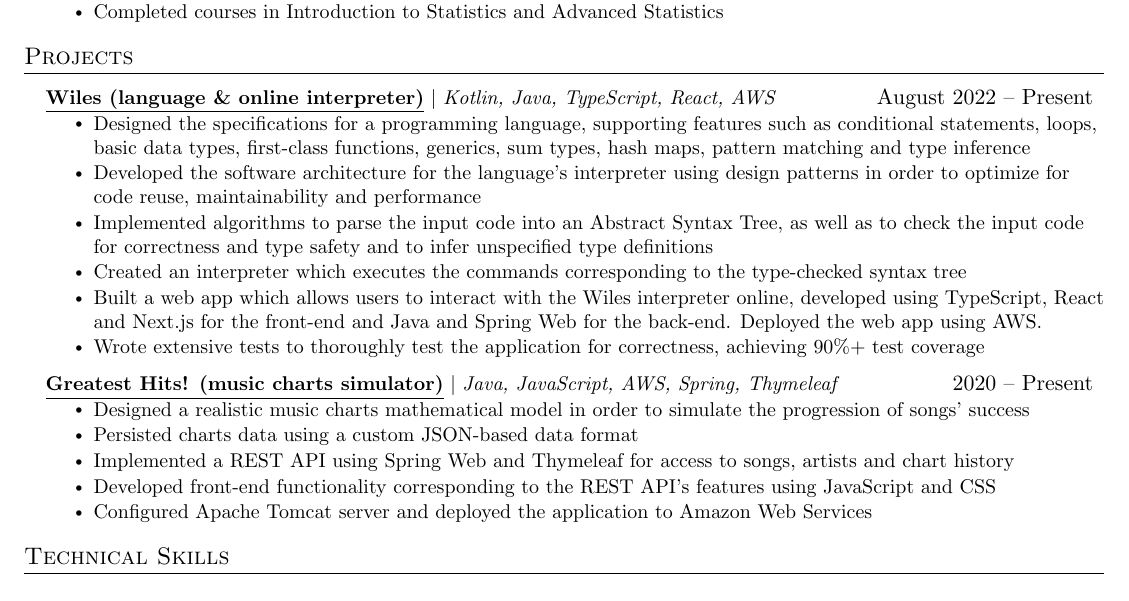
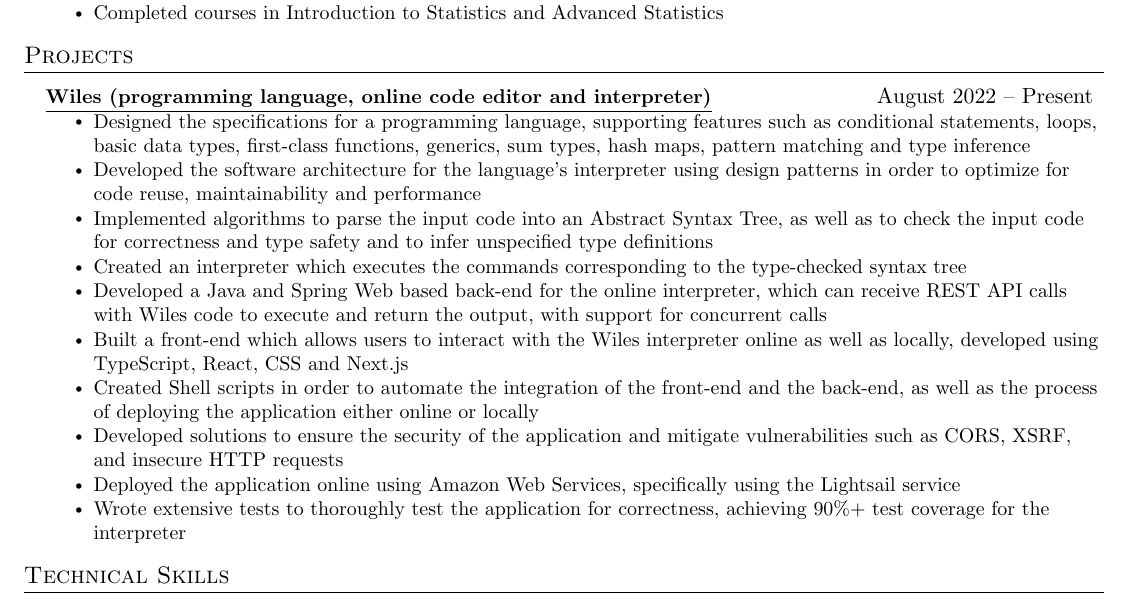
Before and after one commit to Alex-Costea/Alex-Costea.github.io, a LaTeX CV (resume.tex): part of the page, cut so that both start at the same text. Compiled offline with pdfLaTeX.

Commit message:
Update resume

```diff
--- a/resume.tex
+++ b/resume.tex
@@ -175,24 +175,19 @@
 \section{Projects}
     \resumeSubHeadingListStart
       \resumeProjectHeading
-          {\textbf{\href{https://wiles.costea.in/}{\underline{Wiles (language \& online interpreter)}}} $|$ \emph{Kotlin, Java, TypeScript, React, AWS}}{August 2022 -- Present}
+          {\textbf{\href{https://wiles.costea.in/}{\underline{Wiles (programming language, online code editor and interpreter)}}}}{August 2022 -- Present}
           \resumeItemListStart
             \resumeItem{Designed the specifications for a programming language, supporting features such as conditional statements, loops, basic data types, first-class functions, generics, sum types, hash maps, pattern matching and type inference}
             \resumeItem{Developed the software architecture for the language's interpreter using design patterns in order to optimize for code reuse, maintainability and performance}
             \resumeItem{Implemented algorithms to parse the input code into an Abstract Syntax Tree, as well as to check the input code for correctness and type safety and to infer unspecified type definitions}
             \resumeItem{Created an interpreter which executes the commands corresponding to the type-checked syntax tree}
-            \resumeItem{Built a web app which allows users to interact with the Wiles interpreter online, developed using TypeScript, React and Next.js for the front-end and Java and Spring Web for the back-end. Deployed the web app using AWS.}
-            \resumeItem{Wrote extensive tests to thoroughly test the application for correctness, achieving 90\%+ test coverage}
+            \resumeItem{Developed a Java and Spring Web based back-end for the online interpreter, which can receive REST API calls with Wiles code to execute and return the output, with support for concurrent calls}
+            \resumeItem{Built a front-end which allows users to interact with the Wiles interpreter online as well as locally, developed using TypeScript, React, CSS and Next.js}
+            \resumeItem{Created Shell scripts in order to automate the integration of the front-end and the back-end, as well as the process of deploying the application either online or locally}
+            \resumeItem{Developed solutions to ensure the security of the application and mitigate vulnerabilities such as CORS, XSRF, and insecure HTTP requests}
+            \resumeItem{Deployed the application online using Amazon Web Services, specifically using the Lightsail service}
+            \resumeItem{Wrote extensive tests to thoroughly test the application for correctness, achieving 90\%+ test coverage for the interpreter}
 
-          \resumeItemListEnd
-      \resumeProjectHeading
-          {\textbf{{\href{https://greatest-hits.costea.in/}{\underline{Greatest Hits! (music charts simulator)}}}} $|$ \emph{Java, JavaScript, AWS, Spring, Thymeleaf}}{2020 -- Present}
-          \resumeItemListStart
-            \resumeItem{Designed a realistic music charts mathematical model in order to simulate the progression of songs' success}
-            \resumeItem{Persisted charts data using a custom JSON-based data format}
-            \resumeItem{Implemented a REST API using Spring Web and Thymeleaf for access to songs, artists and chart history}
-            \resumeItem{Developed front-end functionality corresponding to the REST API's features using JavaScript and CSS}
-            \resumeItem{Configured Apache Tomcat server and deployed the application to Amazon Web Services}
           \resumeItemListEnd
 
     \resumeSubHeadingListEnd
```
Also changed, not shown: index.md (+1 -1 lines), Alex_Costea_Resume.pdf, 1 other file.
